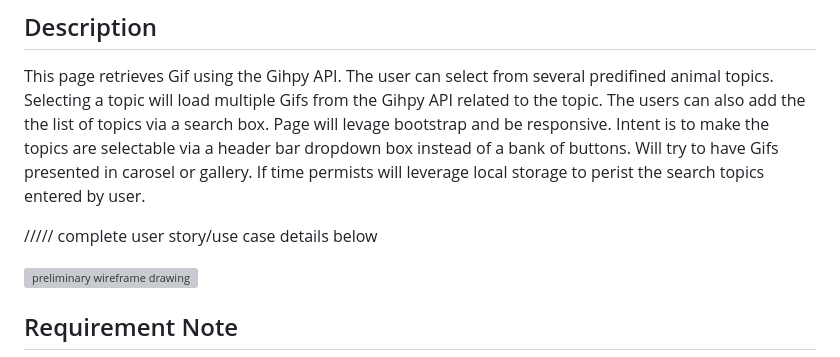
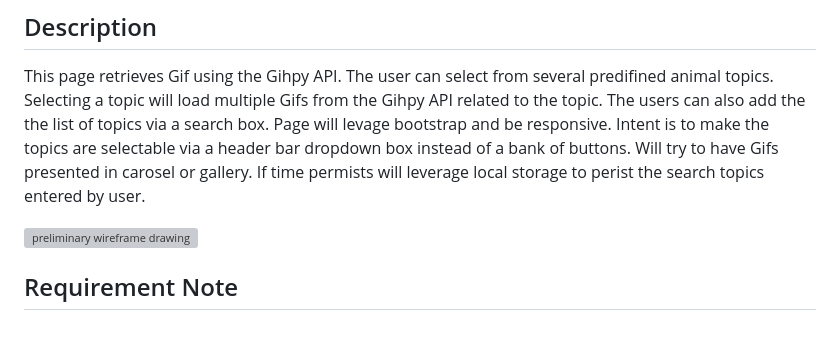
Before and after one commit to mylescarey2019/GifTastic, a Markdown page: UseCases-PsuedoCode.md, the part around the change. Drawn GitHub-style; blank space fills up the shorter version; grey boxes are pictures that could not be loaded.

```diff
--- a/UseCases-PsuedoCode.md
+++ b/UseCases-PsuedoCode.md
@@ -12,7 +12,6 @@ Intent is to make the topics are selectable via a header bar dropdown box instea
 Will try to have Gifs presented in carosel or gallery.
 If time permists will leverage local storage to perist the search topics entered by user.
 
-///// complete user story/use case details below
 
 ![preliminary wireframe drawing](assets/images/wireframe0.png)
 
```
Also changed, not shown: README.md (+20 -9 lines), assets/images/wireframe-mobil.png (added), assets/images/wireframe1.png, assets/images/wireframe1b.png (added), 3 other files.
